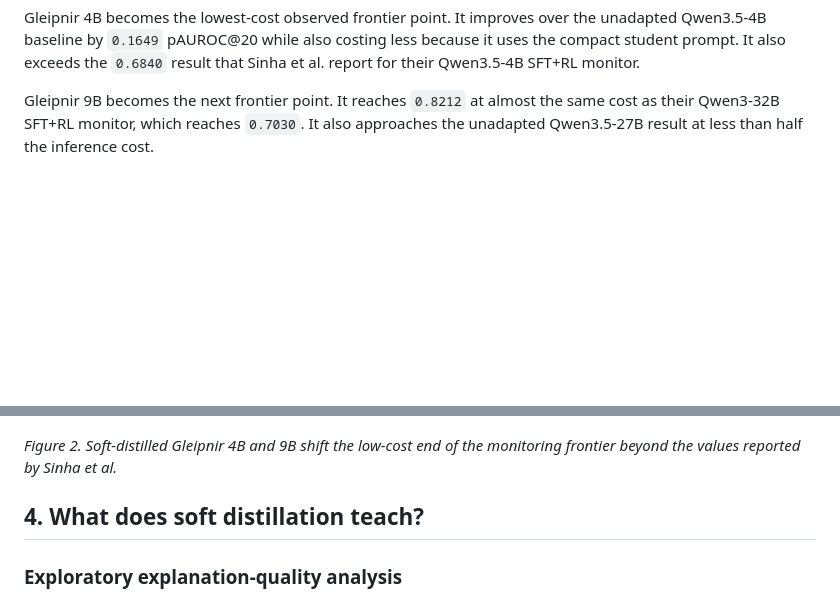
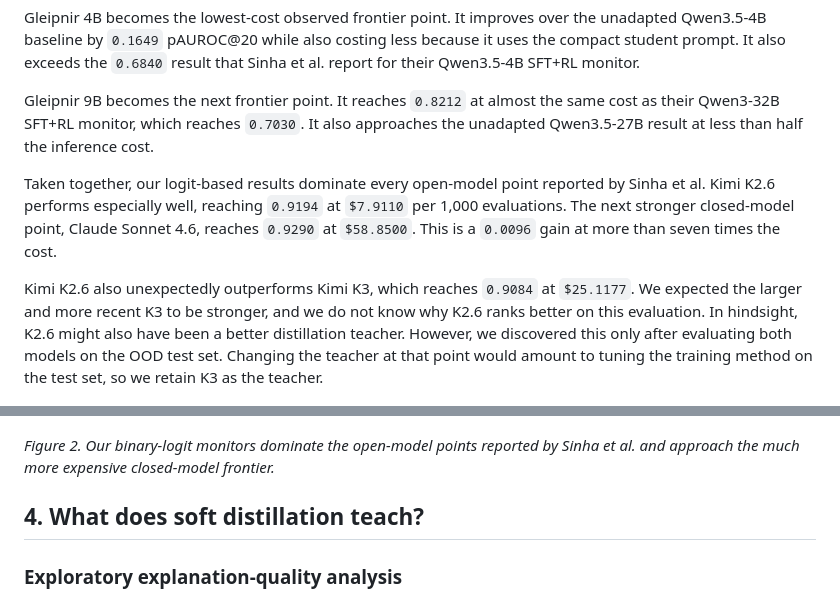
Before and after one commit to Jazhyc/gleipnir, a Markdown page: docs/writeups/gleipnir_project_writeup.md, 2 parts joined by grey strips. Rendered like a GitHub page; blank space fills up the shorter version.

Commit message:
Expand frontier interpretation

```diff
--- a/docs/writeups/gleipnir_project_writeup.md
+++ b/docs/writeups/gleipnir_project_writeup.md
@@ -238,10 +238,24 @@ same cost as their Qwen3-32B SFT+RL monitor, which reaches `0.7030`. It also
 approaches the unadapted Qwen3.5-27B result at less than half the inference
 cost.
 
+Taken together, our logit-based results dominate every open-model point
+reported by Sinha et al. Kimi K2.6 performs especially well, reaching `0.9194`
+at `$7.9110` per 1,000 evaluations. The next stronger closed-model point,
+Claude Sonnet 4.6, reaches `0.9290` at `$58.8500`. This is a `0.0096` gain at
+more than seven times the cost.
+
+Kimi K2.6 also unexpectedly outperforms Kimi K3, which reaches `0.9084` at
+`$25.1177`. We expected the larger and more recent K3 to be stronger, and we do
+not know why K2.6 ranks better on this evaluation. In hindsight, K2.6 might
+also have been a better distillation teacher. However, we discovered this only
+after evaluating both models on the OOD test set. Changing the teacher at that
+point would amount to tuning the training method on the test set, so we retain
+K3 as the teacher.
+
 ![OOD monitor cost-performance frontier](../../figures/tool_trajectory_ood_frontier.png)
 
-*Figure 2. Soft-distilled Gleipnir 4B and 9B shift the low-cost end of the
-monitoring frontier beyond the values reported by Sinha et al.*
+*Figure 2. Our binary-logit monitors dominate the open-model points reported by
+Sinha et al. and approach the much more expensive closed-model frontier.*
 
 ## 4. What does soft distillation teach?
 
```
